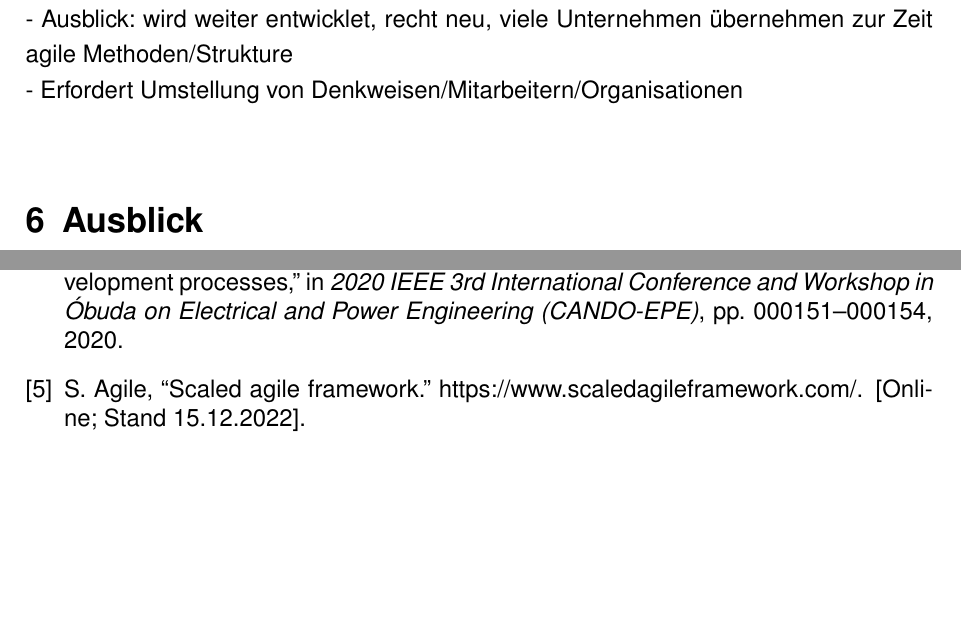
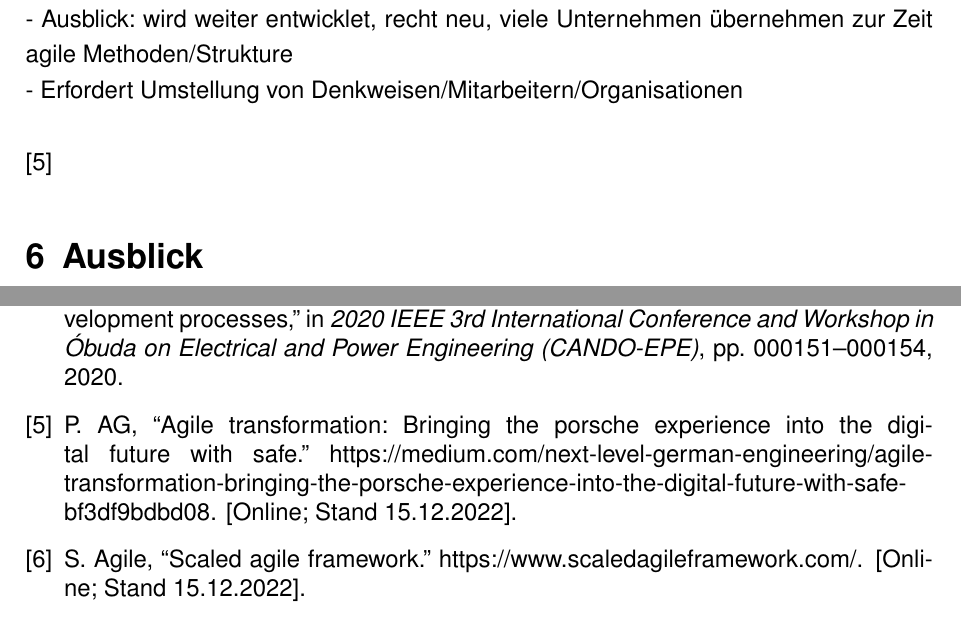
Before and after one commit to rico227/pgpe, a LaTeX document (Latex/Hauptdatei.tex, which reads Latex/agile_notes.tex): two parts of pages 4 and 6 of 15, joined at a grey line, cut so that both start at the same text, the shorter picture padded with empty space. Compiled offline with pdfLaTeX.

Commit message:
verzeichnisse aktualisiert

```diff
--- a/Latex/agile_notes.tex
+++ b/Latex/agile_notes.tex
@@ -46,6 +46,8 @@ Vorschlag: Was bedeutet eigentlich agil sein? Agil sein bedeutet, dass man schne
 - Zusammenfassung, Positionieren zur agilen Entwicklungsmethoden \\
 - Ausblick: wird weiter entwicklet, recht neu, viele Unternehmen übernehmen zur Zeit agile Methoden/Strukture \\
 - Erfordert Umstellung von Denkweisen/Mitarbeitern/Organisationen\\
+
+\cite{Porsche2021}
 
 \section{Ausblick}
 \begin{itemize}
```
